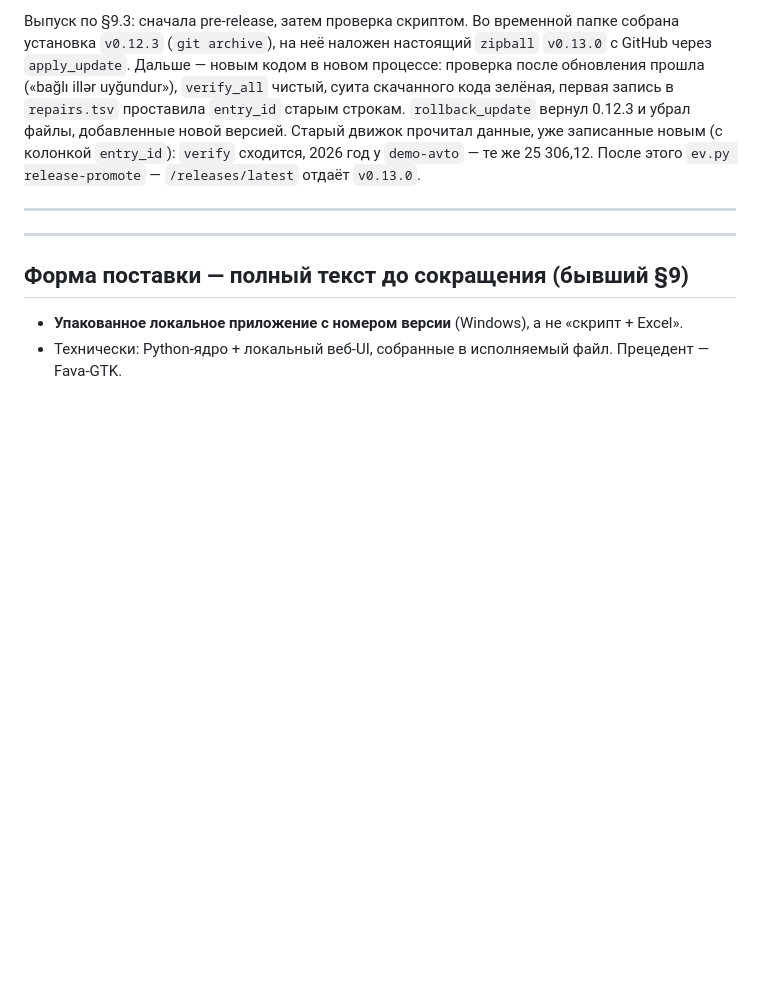
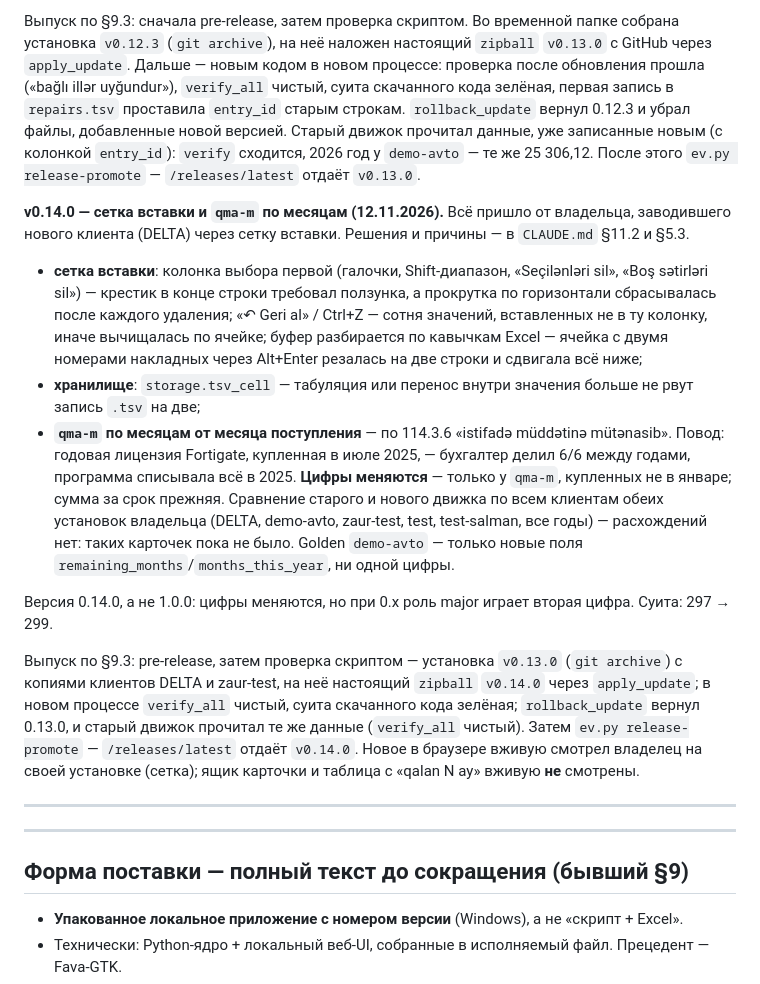
Before and after one commit to zaurww/esas-vesaitler, a Markdown page: HISTORY.md, the part around the change. Drawn GitHub-style; blank space fills up the shorter version.

Commit message:
Record the v0.14.0 release
Co-Authored-By: Claude Opus 5.5 <noreply@anthropic.com>

```diff
--- a/HISTORY.md
+++ b/HISTORY.md
@@ -481,6 +481,40 @@ golden-снимок `demo-avto` совпадает побайтово после
 2026 год у `demo-avto` — те же 25 306,12. После этого
 `ev.py release-promote` — `/releases/latest` отдаёт `v0.13.0`.
 
+**v0.14.0 — сетка вставки и `qma-m` по месяцам (12.11.2026).** Всё пришло
+от владельца, заводившего нового клиента (DELTA) через сетку вставки.
+Решения и причины — в `CLAUDE.md` §11.2 и §5.3.
+
+- **сетка вставки**: колонка выбора первой (галочки, Shift-диапазон,
+  «Seçilənləri sil», «Boş sətirləri sil») — крестик в конце строки требовал
+  ползунка, а прокрутка по горизонтали сбрасывалась после каждого удаления;
+  «↶ Geri al» / Ctrl+Z — сотня значений, вставленных не в ту колонку,
+  иначе вычищалась по ячейке; буфер разбирается по кавычкам Excel — ячейка с
+  двумя номерами накладных через Alt+Enter резалась на две строки и сдвигала
+  всё ниже;
+- **хранилище**: `storage.tsv_cell` — табуляция или перенос внутри значения
+  больше не рвут запись `.tsv` на две;
+- **`qma-m` по месяцам от месяца поступления** — по 114.3.6 «istifadə
+  müddətinə mütənasib». Повод: годовая лицензия Fortigate, купленная в
+  июле 2025, — бухгалтер делил 6/6 между годами, программа списывала всё в
+  2025. **Цифры меняются** — только у `qma-m`, купленных не в январе; сумма
+  за срок прежняя. Сравнение старого и нового движка по всем клиентам обеих
+  установок владельца (DELTA, demo-avto, zaur-test, test, test-salman, все
+  годы) — расхождений нет: таких карточек пока не было. Golden `demo-avto`
+  — только новые поля `remaining_months`/`months_this_year`, ни одной цифры.
+
+Версия 0.14.0, а не 1.0.0: цифры меняются, но при 0.x роль major играет
+вторая цифра. Суита: 297 → 299.
+
+Выпуск по §9.3: pre-release, затем проверка скриптом — установка `v0.13.0`
+(`git archive`) с копиями клиентов DELTA и zaur-test, на неё настоящий
+`zipball` `v0.14.0` через `apply_update`; в новом процессе `verify_all`
+чистый, суита скачанного кода зелёная; `rollback_update` вернул 0.13.0, и
+старый движок прочитал те же данные (`verify_all` чистый). Затем
+`ev.py release-promote` — `/releases/latest` отдаёт `v0.14.0`. Новое в
+браузере вживую смотрел владелец на своей установке (сетка); ящик карточки и
+таблица с «qalan N ay» вживую **не** смотрены.
+
 ---
 ---
 
```
